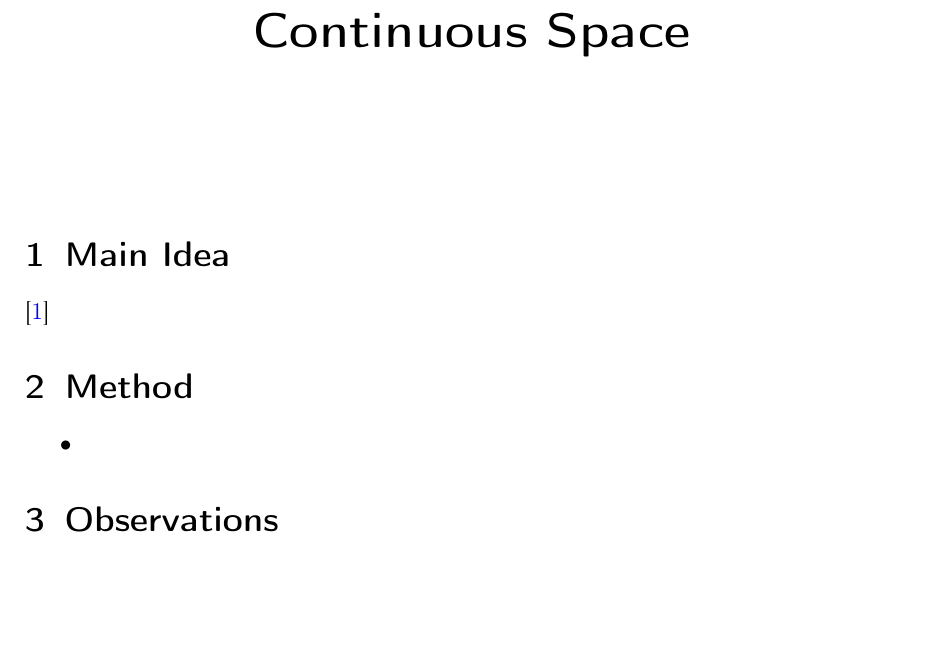
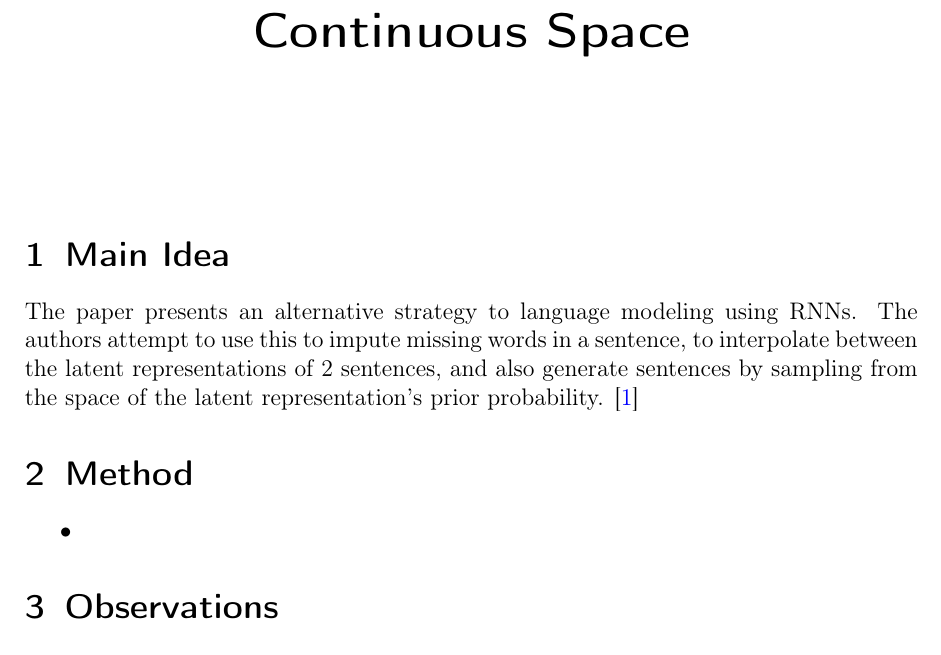
Before and after one commit to vineetjohn/research-review-notes, a LaTeX document (reviews/generating-sentences-from-a-continuous-space/generating-sentences-from-a-continuous-space.tex): part of the page, cut so that both start at the same text, the shorter picture padded with empty space. Compiled offline with pdfLaTeX.

Commit message:
Added main idea

```diff
--- a/reviews/generating-sentences-from-a-continuous-space/generating-sentences-from-a-continuous-space.tex
+++ b/reviews/generating-sentences-from-a-continuous-space/generating-sentences-from-a-continuous-space.tex
@@ -19,7 +19,7 @@
 \maketitle
 
 \section{Main Idea}
-  \cite{bowman2016generating}
+  The paper presents an alternative strategy to language modeling using RNNs. The authors attempt to use this to impute missing words in a sentence, to interpolate between the latent representations of 2 sentences, and also generate sentences by sampling from the space of the latent representation's prior probability. \cite{bowman2016generating}
 
 \section{Method}
   \begin{itemize}
```
Also changed, not shown: reviews/generating-sentences-from-a-continuous-space/generating-sentences-from-a-continuous-space.pdf.
